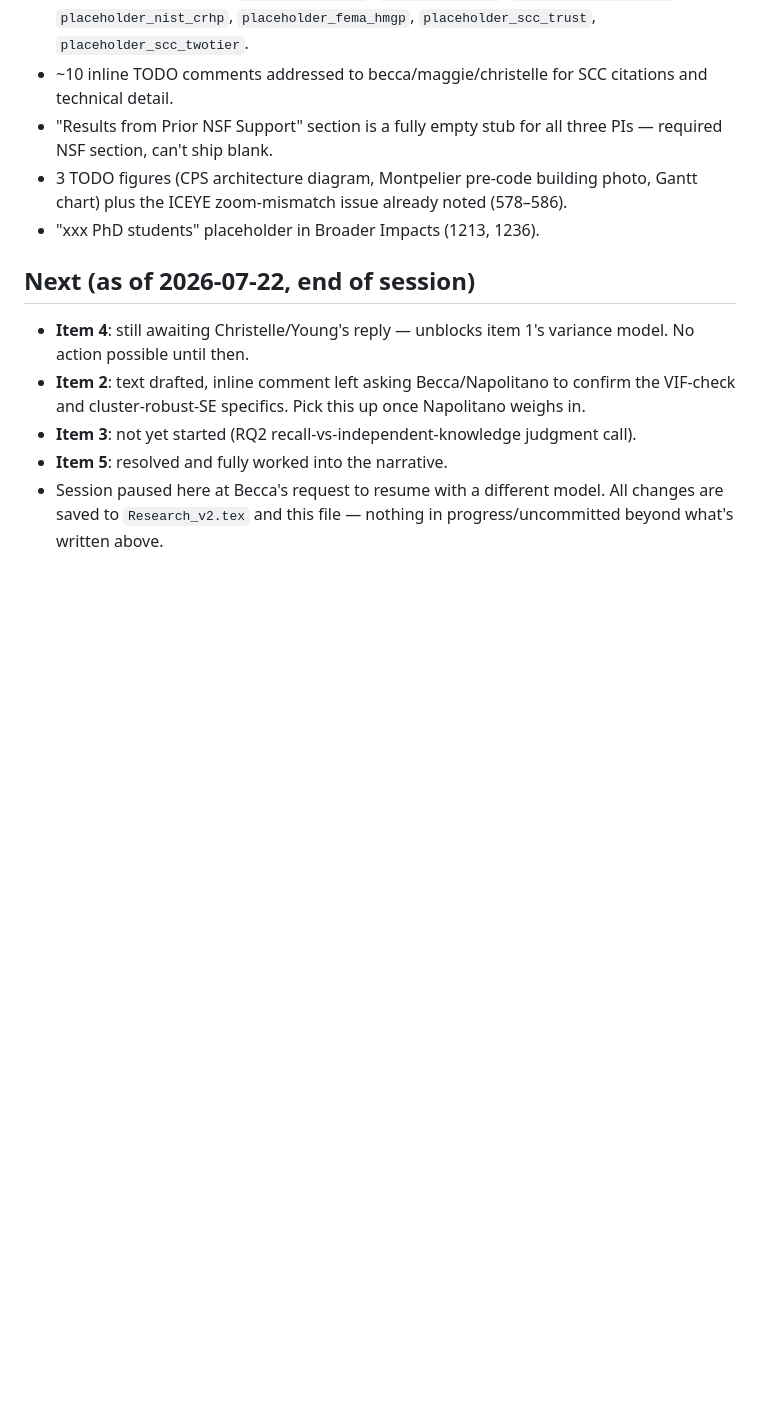
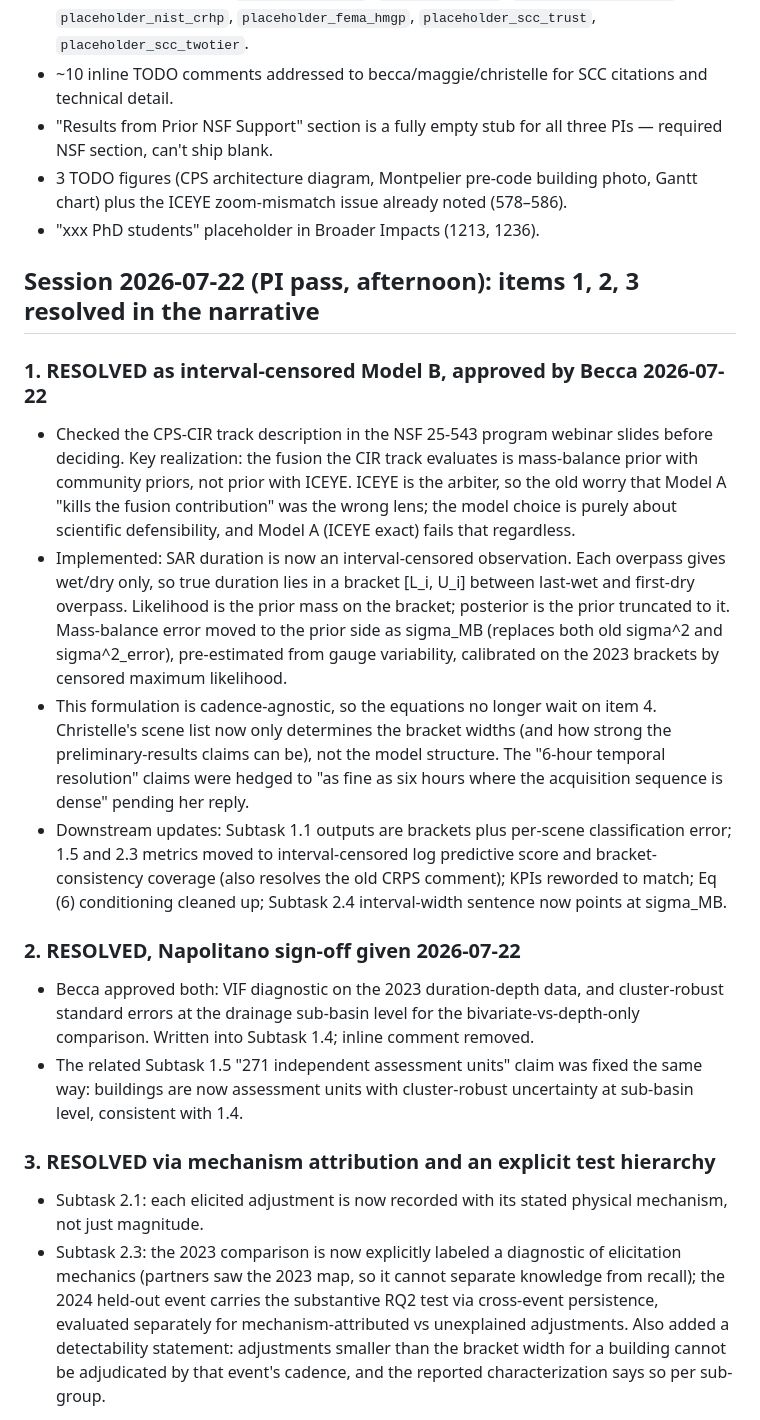
Before and after one commit to rkn2/2026nsfcir, a Markdown page: FINDINGS.md, the part around one of its changes. GitHub-like rendering; blank space fills up the shorter version.

Commit message:
Update FINDINGS: items 1, 2, 3 resolved in PI pass, item 4 no longer blocks equations
Claude-Session: https://claude.ai/code/session_01VshU1VUfBFX6JcH96VLDGw

```diff
--- a/FINDINGS.md
+++ b/FINDINGS.md
@@ -51,9 +51,19 @@ Read-through of root-level `Research_v2.tex` (canonical file as of 2026-07-21; `
 - 3 TODO figures (CPS architecture diagram, Montpelier pre-code building photo, Gantt chart) plus the ICEYE zoom-mismatch issue already noted (578–586).
 - "xxx PhD students" placeholder in Broader Impacts (1213, 1236).
 
-## Next (as of 2026-07-22, end of session)
-- **Item 4**: still awaiting Christelle/Young's reply — unblocks item 1's variance model. No action possible until then.
-- **Item 2**: text drafted, inline comment left asking Becca/Napolitano to confirm the VIF-check and cluster-robust-SE specifics. Pick this up once Napolitano weighs in.
-- **Item 3**: not yet started (RQ2 recall-vs-independent-knowledge judgment call).
-- **Item 5**: resolved and fully worked into the narrative.
-- Session paused here at Becca's request to resume with a different model. All changes are saved to `Research_v2.tex` and this file — nothing in progress/uncommitted beyond what's written above.
+## Session 2026-07-22 (PI pass, afternoon): items 1, 2, 3 resolved in the narrative
+
+### 1. RESOLVED as interval-censored Model B, approved by Becca 2026-07-22
+- Checked the CPS-CIR track description in the NSF 25-543 program webinar slides before deciding. Key realization: the fusion the CIR track evaluates is mass-balance prior with community priors, not prior with ICEYE. ICEYE is the arbiter, so the old worry that Model A "kills the fusion contribution" was the wrong lens; the model choice is purely about scientific defensibility, and Model A (ICEYE exact) fails that regardless.
+- Implemented: SAR duration is now an interval-censored observation. Each overpass gives wet/dry only, so true duration lies in a bracket [L_i, U_i] between last-wet and first-dry overpass. Likelihood is the prior mass on the bracket; posterior is the prior truncated to it. Mass-balance error moved to the prior side as sigma_MB (replaces both old sigma^2 and sigma^2_error), pre-estimated from gauge variability, calibrated on the 2023 brackets by censored maximum likelihood.
+- This formulation is cadence-agnostic, so the equations no longer wait on item 4. Christelle's scene list now only determines the bracket widths (and how strong the preliminary-results claims can be), not the model structure. The "6-hour temporal resolution" claims were hedged to "as fine as six hours where the acquisition sequence is dense" pending her reply.
+- Downstream updates: Subtask 1.1 outputs are brackets plus per-scene classification error; 1.5 and 2.3 metrics moved to interval-censored log predictive score and bracket-consistency coverage (also resolves the old CRPS comment); KPIs reworded to match; Eq (6) conditioning cleaned up; Subtask 2.4 interval-width sentence now points at sigma_MB.
+
+### 2. RESOLVED, Napolitano sign-off given 2026-07-22
+- Becca approved both: VIF diagnostic on the 2023 duration-depth data, and cluster-robust standard errors at the drainage sub-basin level for the bivariate-vs-depth-only comparison. Written into Subtask 1.4; inline comment removed.
+- The related Subtask 1.5 "271 independent assessment units" claim was fixed the same way: buildings are now assessment units with cluster-robust uncertainty at sub-basin level, consistent with 1.4.
+
+### 3. RESOLVED via mechanism attribution and an explicit test hierarchy
+- Subtask 2.1: each elicited adjustment is now recorded with its stated physical mechanism, not just magnitude.
+- Subtask 2.3: the 2023 comparison is now explicitly labeled a diagnostic of elicitation mechanics (partners saw the 2023 map, so it cannot separate knowledge from recall); the 2024 held-out event carries the substantive RQ2 test via cross-event persistence, evaluated separately for mechanism-attributed vs unexplained adjustments. Also added a detectability statement: adjustments smaller than the bracket width for a building cannot be adjudicated by that event's cadence, and the reported characterization says so per sub-group.
+
```
Also changed, not shown: other parts of FINDINGS.md (+12 -0 lines).
